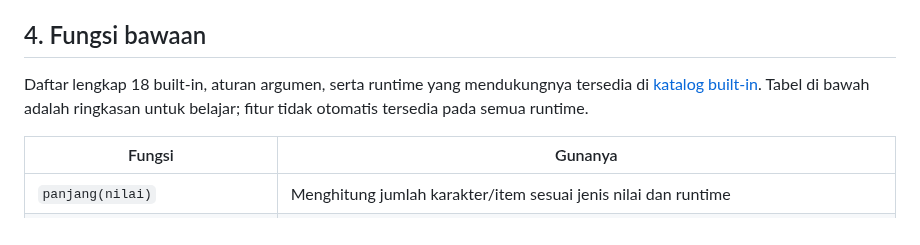
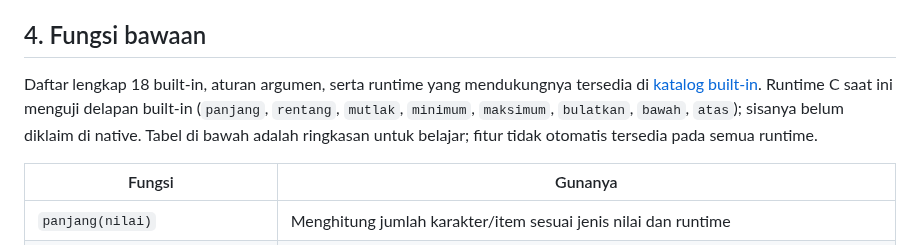
Before and after one commit to rllibo833-sudo/pusingcuk, a Markdown page: docs/KAMUS_PUSINGCUK.md, the part around the change. Rendered like a GitHub page.

Commit message:
docs: align reference guides with expanded semantic contract

```diff
--- a/docs/KAMUS_PUSINGCUK.md
+++ b/docs/KAMUS_PUSINGCUK.md
@@ -70,7 +70,7 @@ Kalau memakai runtime native Termux, ikuti dulu langkah instalasi di `docs/PEMUL
 
 ## 4. Fungsi bawaan
 
-Daftar lengkap 18 built-in, aturan argumen, serta runtime yang mendukungnya tersedia di [katalog built-in](language/BUILTINS.md). Tabel di bawah adalah ringkasan untuk belajar; fitur tidak otomatis tersedia pada semua runtime.
+Daftar lengkap 18 built-in, aturan argumen, serta runtime yang mendukungnya tersedia di [katalog built-in](language/BUILTINS.md). Runtime C saat ini menguji delapan built-in (`panjang`, `rentang`, `mutlak`, `minimum`, `maksimum`, `bulatkan`, `bawah`, `atas`); sisanya belum diklaim di native. Tabel di bawah adalah ringkasan untuk belajar; fitur tidak otomatis tersedia pada semua runtime.
 
 | Fungsi | Gunanya |
 |---|---|
```
